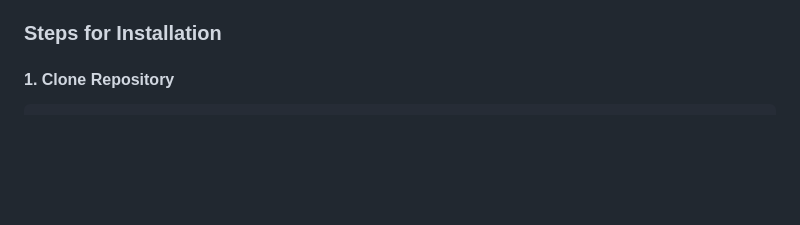
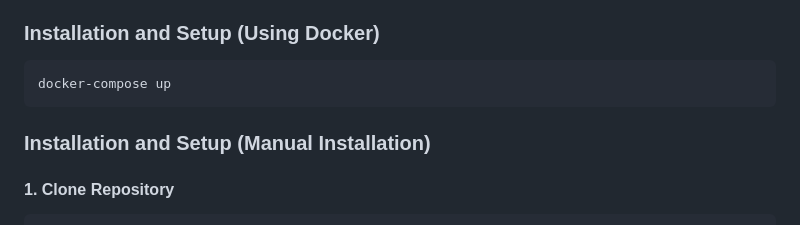
Before and after one commit to ACM40960/mathematical-modelling-of-race-lines, a Markdown page: README.md, the part around the change. GitHub-like rendering; blank space fills up the shorter version.

Commit message:
MOD: Adding Docker Compose to README.md

````diff
--- a/README.md
+++ b/README.md
@@ -194,7 +194,13 @@ mathematical-modelling-of-race-lines/
 - **npm**: Version 8 or higher
 - **Git**: For repository cloning
 
-### Steps for Installation
+### Installation and Setup (Using Docker)
+
+```bash
+docker-compose up
+```
+
+### Installation and Setup (Manual Installation)
 
 #### 1. Clone Repository
 ```bash
````
